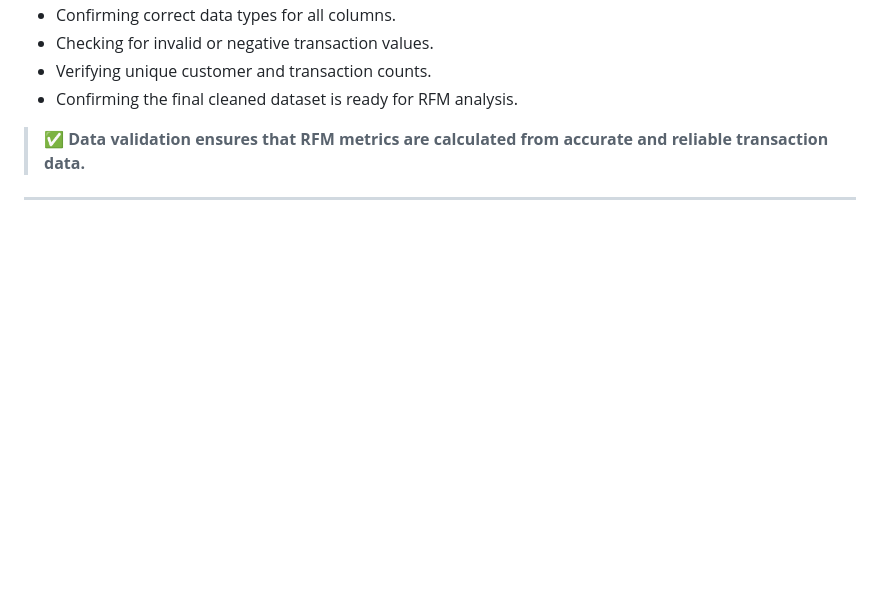
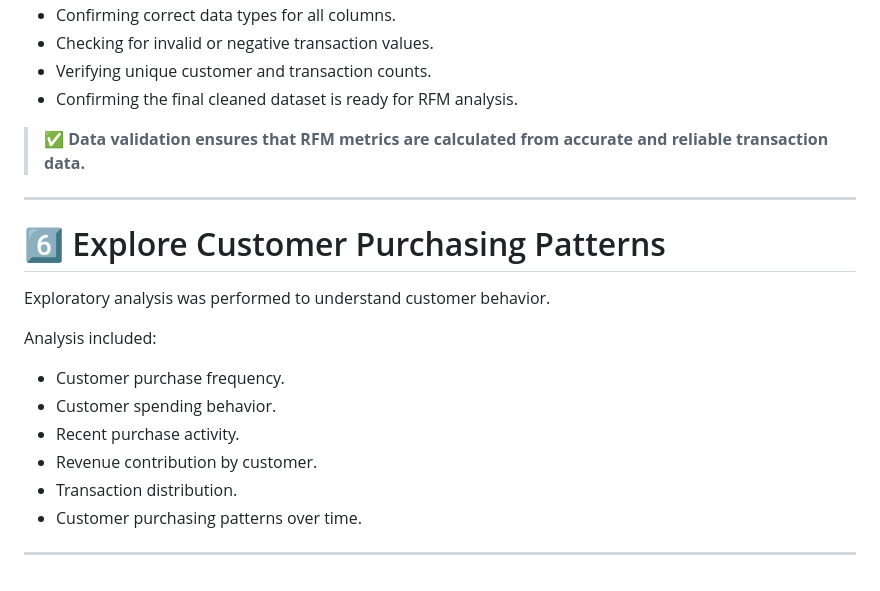
Before and after one commit to sutharshiv482-coder/Customer-Segmentation-RFM-Analysis, a Markdown page: README.md, the part around the change. Rendered like a GitHub page; blank space fills up the shorter version.

```diff
--- a/README.md
+++ b/README.md
@@ -166,3 +166,18 @@ Validation included:
 > ✅ **Data validation ensures that RFM metrics are calculated from accurate and reliable transaction data.**
 
 ---
+
+# 6️⃣ Explore Customer Purchasing Patterns
+
+Exploratory analysis was performed to understand customer behavior.
+
+Analysis included:
+
+- Customer purchase frequency.
+- Customer spending behavior.
+- Recent purchase activity.
+- Revenue contribution by customer.
+- Transaction distribution.
+- Customer purchasing patterns over time.
+
+---
```
